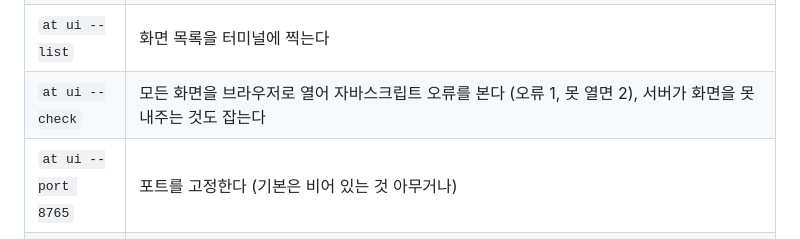
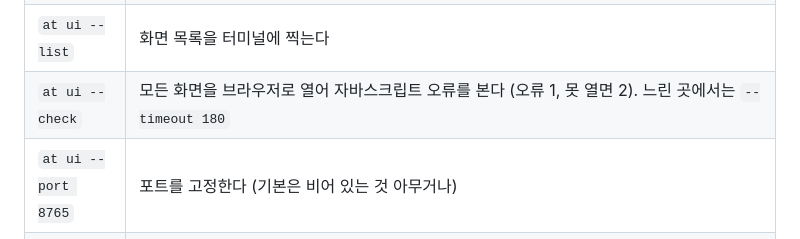
Before and after one commit to baekyoung-lsm/automation, a Markdown page: README.md, the part around the change. Rendered like a GitHub page.

Commit message:
README: at ui --check 의 --timeout 을 적는다
느린 러너에서 쓰라고 만든 것인데 표에 없으면 아무도 모른다.

Co-Authored-By: Claude Opus 5 <noreply@anthropic.com>
Claude-Session: https://claude.ai/code/session_01PVgrczo17HQ2eifhPuTf7w

```diff
--- a/README.md
+++ b/README.md
@@ -1664,7 +1664,7 @@ at novel pace 원고/ --window 14 --days 10        # 최근 2주 속도, 날짜
 | `at ui 저장소` | 커밋 전 점검·시크릿·브랜치·충돌·TODO·통계·파일 이력·변경 로그 (읽기만) |
 | `at ui 계산` | D-day·더치페이·대출·영업일·적금·전월세·근무시간·시급과 가산 수당·연차·퇴직금·단위·세금 |
 | `at ui --list` | 화면 목록을 터미널에 찍는다 |
-| `at ui --check` | 모든 화면을 브라우저로 열어 자바스크립트 오류를 본다 (오류 1, 못 열면 2), 서버가 화면을 못 내주는 것도 잡는다 |
+| `at ui --check` | 모든 화면을 브라우저로 열어 자바스크립트 오류를 본다 (오류 1, 못 열면 2). 느린 곳에서는 `--timeout 180` |
 | `at ui --port 8765` | 포트를 고정한다 (기본은 비어 있는 것 아무거나) |
 | `at ui --no-open` | 브라우저를 열지 않고 주소만 찍는다 |
 
```
